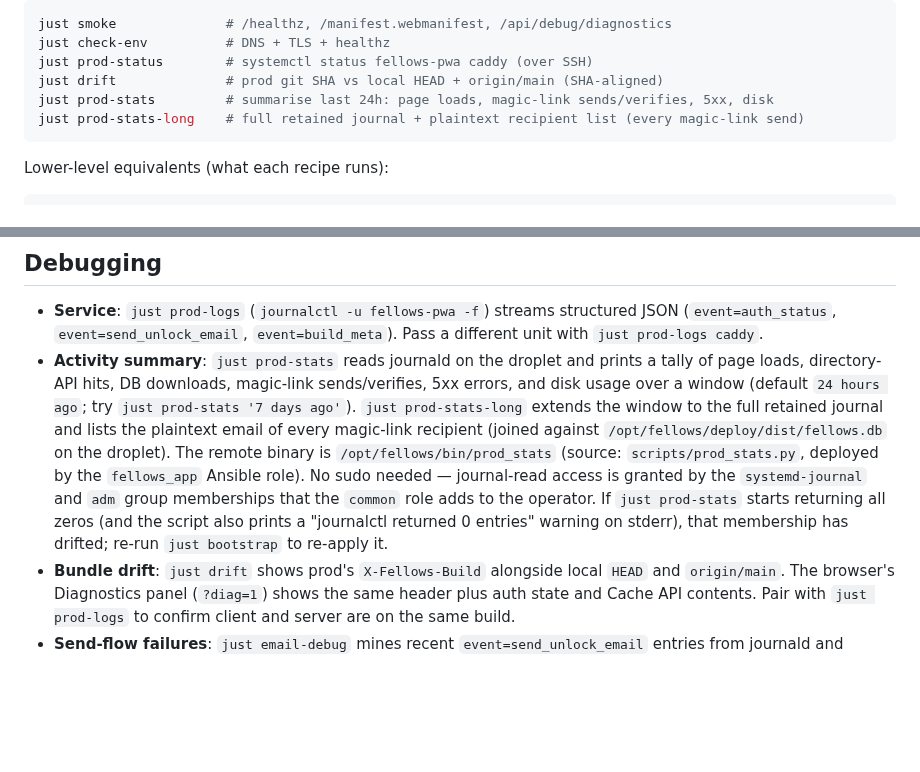
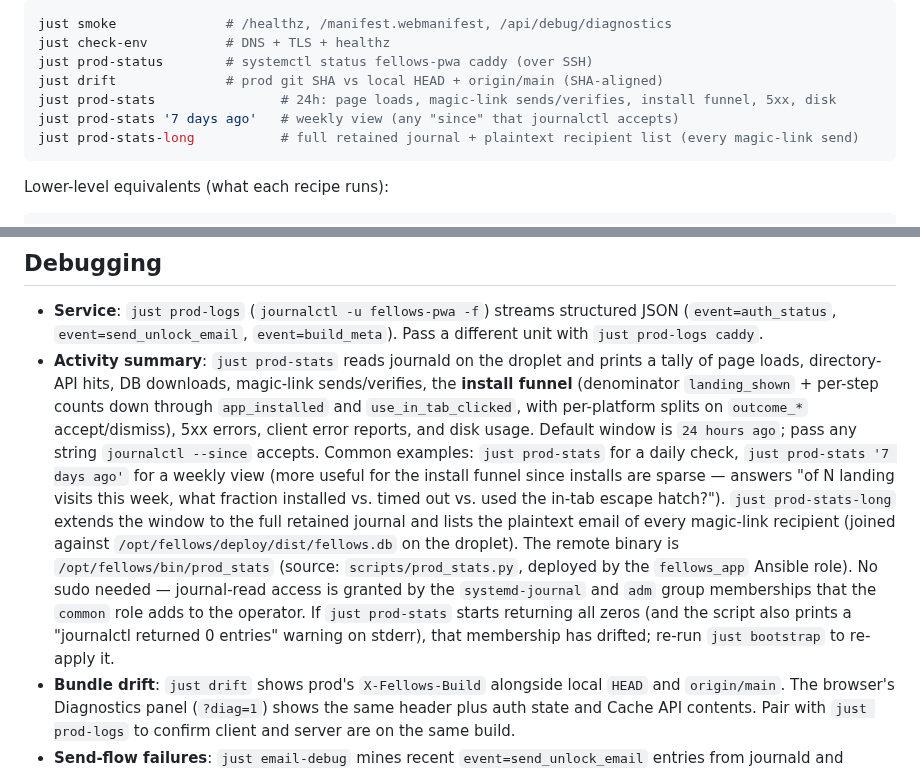
Before and after one commit to richbodo/fellows_local_db, a Markdown page: docs/DevOps.md, 2 parts joined by grey strips. GitHub-like rendering; blank space fills up the shorter version.

Commit message:
docs(devops): surface 7-day install-funnel example for prod-stats
Lifts 'just prod-stats 7 days ago' from a parenthetical inside the
debugging paragraph to its own line in the post-deploy bash block, so
operators see the weekly form alongside the 24h default. Updates the
debugging paragraph to call out the install funnel by name and explain
why the weekly view matters more for it (installs are sparse — a
single day's data isn't enough to read the funnel reliably).

Co-Authored-By: Claude Opus 4.7 (1M context) <noreply@anthropic.com>

````diff
--- a/docs/DevOps.md
+++ b/docs/DevOps.md
@@ -135,8 +135,9 @@ just smoke              # /healthz, /manifest.webmanifest, /api/debug/diagnostic
 just check-env          # DNS + TLS + healthz
 just prod-status        # systemctl status fellows-pwa caddy (over SSH)
 just drift              # prod git SHA vs local HEAD + origin/main (SHA-aligned)
-just prod-stats         # summarise last 24h: page loads, magic-link sends/verifies, 5xx, disk
-just prod-stats-long    # full retained journal + plaintext recipient list (every magic-link send)
+just prod-stats                # 24h: page loads, magic-link sends/verifies, install funnel, 5xx, disk
+just prod-stats '7 days ago'   # weekly view (any "since" that journalctl accepts)
+just prod-stats-long           # full retained journal + plaintext recipient list (every magic-link send)
 ```
 
 Lower-level equivalents (what each recipe runs):
@@ -179,7 +180,7 @@ That wraps `./scripts/configure_email_auth_env.sh`, which prompts for `FELLOWS_M
 ## Debugging
 
 - **Service**: `just prod-logs` (`journalctl -u fellows-pwa -f`) streams structured JSON (`event=auth_status`, `event=send_unlock_email`, `event=build_meta`). Pass a different unit with `just prod-logs caddy`.
-- **Activity summary**: `just prod-stats` reads journald on the droplet and prints a tally of page loads, directory-API hits, DB downloads, magic-link sends/verifies, 5xx errors, and disk usage over a window (default `24 hours ago`; try `just prod-stats '7 days ago'`). `just prod-stats-long` extends the window to the full retained journal and lists the plaintext email of every magic-link recipient (joined against `/opt/fellows/deploy/dist/fellows.db` on the droplet). The remote binary is `/opt/fellows/bin/prod_stats` (source: `scripts/prod_stats.py`, deployed by the `fellows_app` Ansible role). No sudo needed — journal-read access is granted by the `systemd-journal` and `adm` group memberships that the `common` role adds to the operator. If `just prod-stats` starts returning all zeros (and the script also prints a "journalctl returned 0 entries" warning on stderr), that membership has drifted; re-run `just bootstrap` to re-apply it.
+- **Activity summary**: `just prod-stats` reads journald on the droplet and prints a tally of page loads, directory-API hits, DB downloads, magic-link sends/verifies, the **install funnel** (denominator `landing_shown` + per-step counts down through `app_installed` and `use_in_tab_clicked`, with per-platform splits on `outcome_*` accept/dismiss), 5xx errors, client error reports, and disk usage. Default window is `24 hours ago`; pass any string `journalctl --since` accepts. Common examples: `just prod-stats` for a daily check, `just prod-stats '7 days ago'` for a weekly view (more useful for the install funnel since installs are sparse — answers "of N landing visits this week, what fraction installed vs. timed out vs. used the in-tab escape hatch?"). `just prod-stats-long` extends the window to the full retained journal and lists the plaintext email of every magic-link recipient (joined against `/opt/fellows/deploy/dist/fellows.db` on the droplet). The remote binary is `/opt/fellows/bin/prod_stats` (source: `scripts/prod_stats.py`, deployed by the `fellows_app` Ansible role). No sudo needed — journal-read access is granted by the `systemd-journal` and `adm` group memberships that the `common` role adds to the operator. If `just prod-stats` starts returning all zeros (and the script also prints a "journalctl returned 0 entries" warning on stderr), that membership has drifted; re-run `just bootstrap` to re-apply it.
 - **Bundle drift**: `just drift` shows prod's `X-Fellows-Build` alongside local `HEAD` and `origin/main`. The browser's Diagnostics panel (`?diag=1`) shows the same header plus auth state and Cache API contents. Pair with `just prod-logs` to confirm client and server are on the same build.
 - **Send-flow failures**: `just email-debug` mines recent `event=send_unlock_email` entries from journald and optionally resolves Postmark `MessageID`s.
 - **Deploy failures**: `ansible-playbook … -vvv` for SSH/module detail. Log path is `ansible/ansible.log` relative to the repo root.
````
